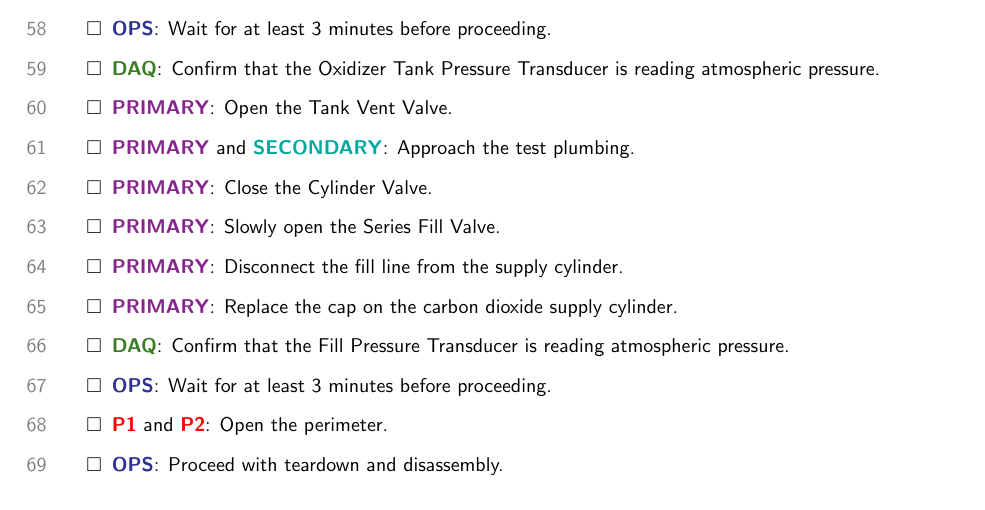
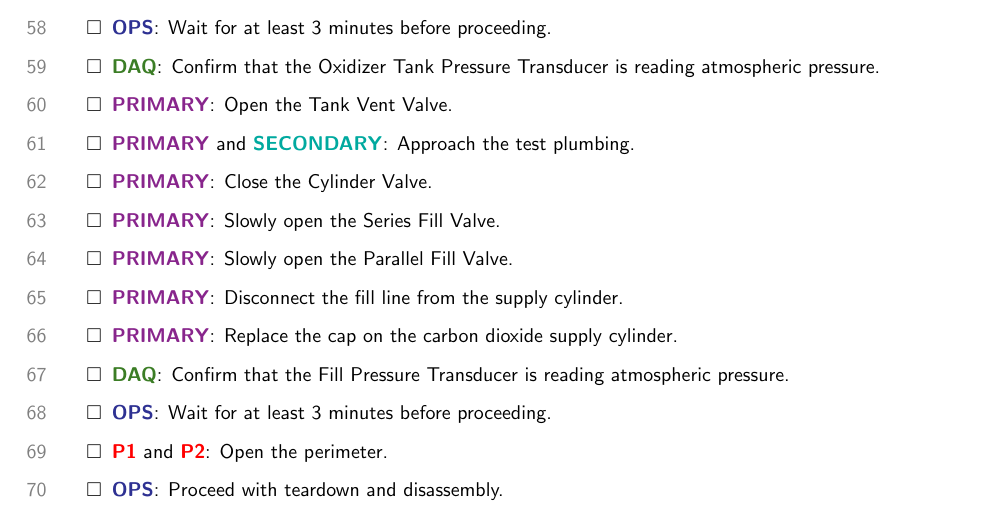
Before and after one commit to waterloo-rocketry/operations-procedures, a LaTeX document (UXO_CF_3.tex): part of page 8 of 8, cut so that both start at the same text. Compiled offline with pdfLaTeX.

Commit message:
Add line to ensure Parallel Fill Valve gets vented

```diff
--- a/UXO_CF_3.tex
+++ b/UXO_CF_3.tex
@@ -306,6 +307,7 @@ The test operations team consists of seven personnel:
     \item \primary{} and \secondary: Approach the test plumbing.
     \item \primary{}: Close the Cylinder Valve.
     \item \primary{}: Slowly open the Series Fill Valve.
+    \item \primary{}: Slowly open the Parallel Fill Valve.
     \item \primary{}: Disconnect the fill line from the supply cylinder.
     \item \primary{}: Replace the cap on the carbon dioxide supply cylinder.
     \item \daq{}: Confirm that the Fill Pressure Transducer is reading atmospheric pressure.
```
Also changed, not shown: UXO_CF_3.pdf, UXO_CF_3.tex (1 more changed lines).
